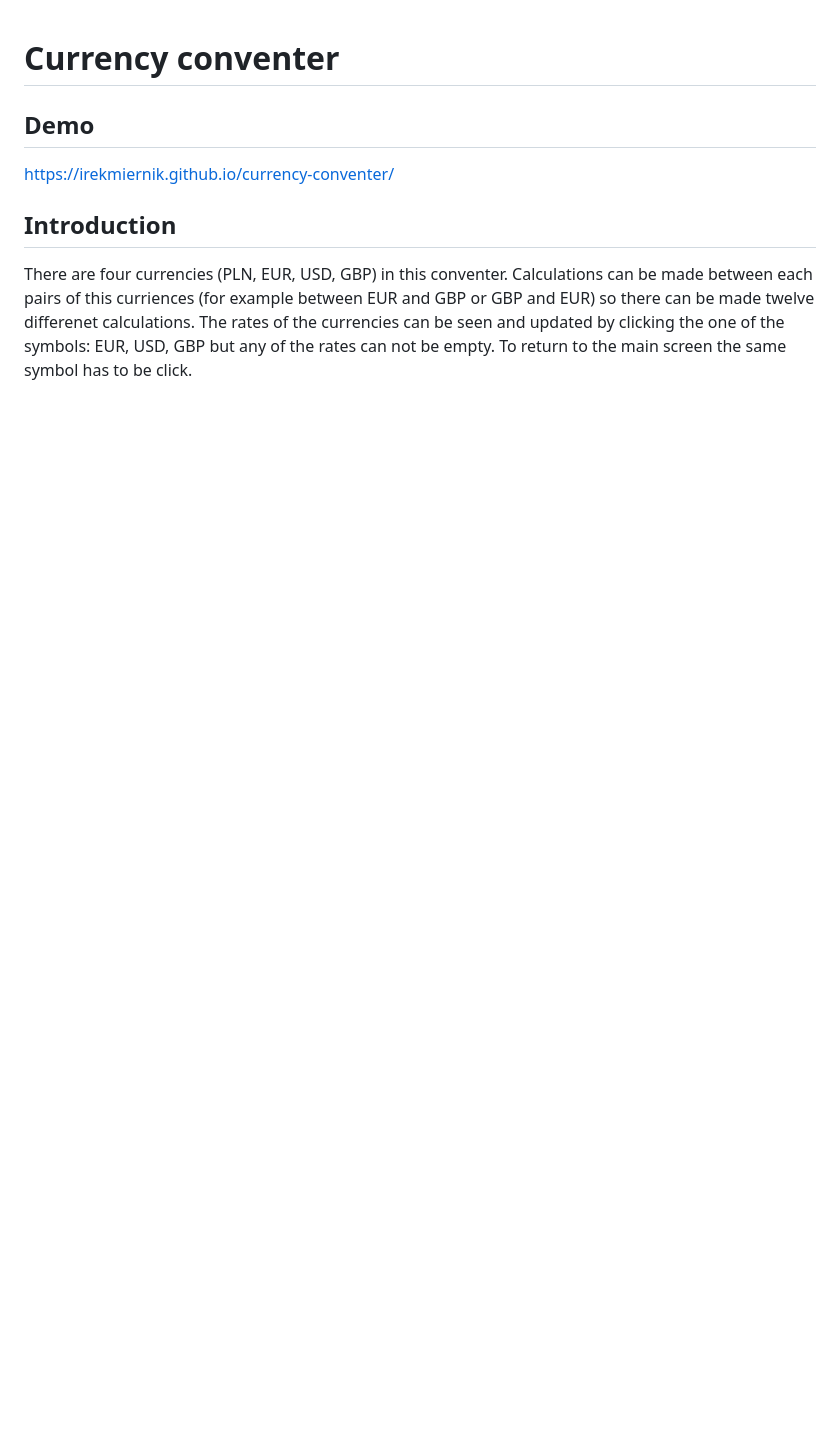
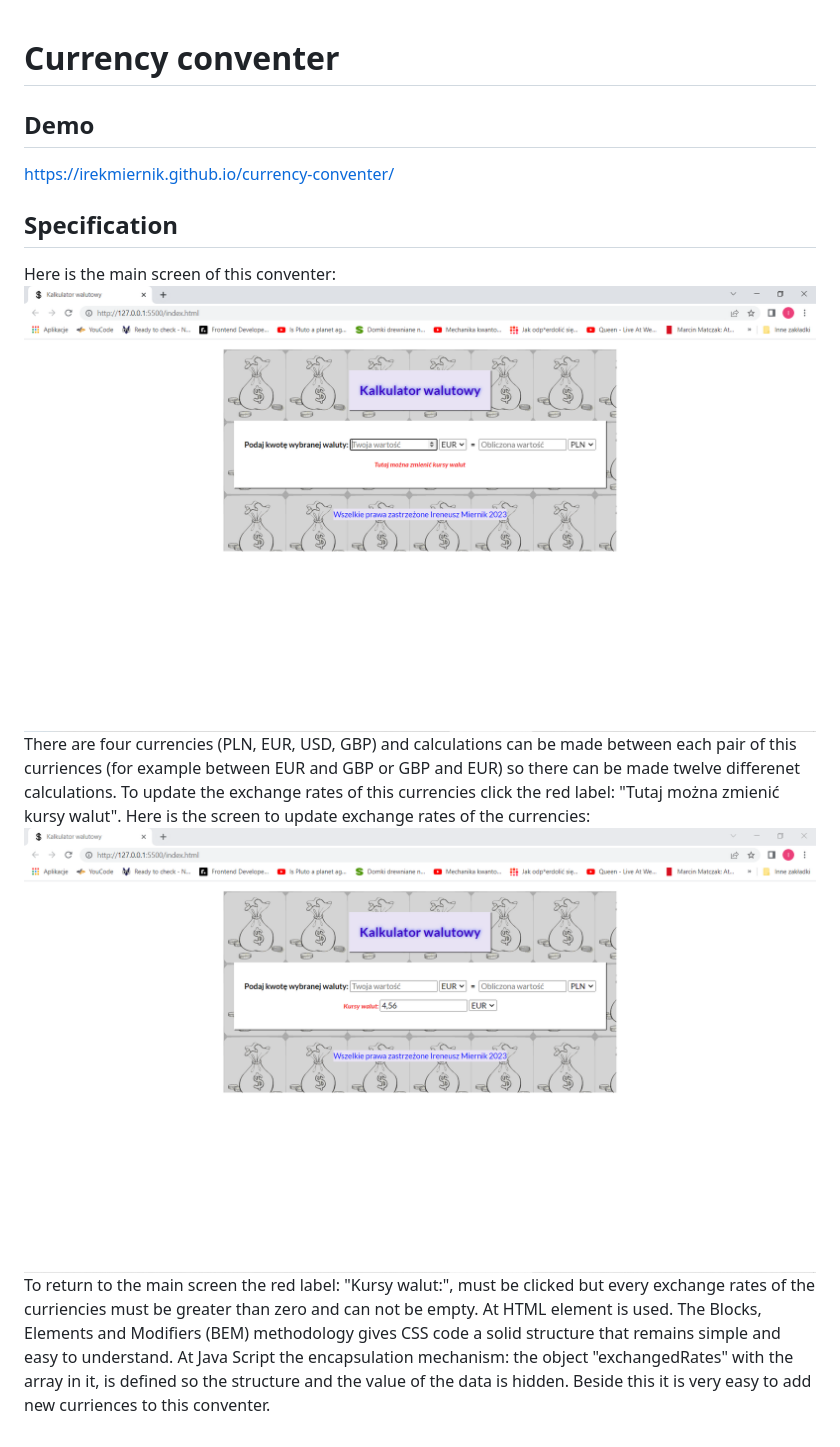
Before and after one commit to irekmiernik/currency-conventer, a Markdown page: README.md, the part around the change. GitHub-like rendering; pictures changed too: images/Main sreen.png (added), images/Scren to update exchange rates.png (added); blank space fills up the shorter version.

```diff
--- a/README.md
+++ b/README.md
@@ -2,8 +2,10 @@
  ## Demo
  https://irekmiernik.github.io/currency-conventer/
 
- ## Introduction
- There are four currencies (PLN, EUR, USD, GBP) in this conventer.
- Calculations can be made between each pairs of this curriences (for example between EUR and GBP or GBP and EUR) so there can be made twelve differenet calculations.
- The rates of the currencies can be seen and updated by clicking the one of the symbols: EUR, USD, GBP but any of the rates can not be empty.
- To return to the main screen the same symbol has to be click.
+ ## Specification
+ Here is the main screen of this conventer:
+  ![Main screen](images/Main%20sreen.png)
+ There are four currencies (PLN, EUR, USD, GBP) and calculations can be made between each pair of this curriences (for example between EUR and GBP or GBP and EUR) so there can be made twelve differenet calculations. To update the exchange rates of this currencies click the red label: "Tutaj można zmienić kursy walut". Here is the screen to update exchange rates of the currencies:
+  ![Screen to update exchange rates](images/Scren%20to%20update%20exchange%20rates.png)
+ To return to the main screen the red label: "Kursy walut:", must be clicked but every exchange rates of the curriencies must be greater than zero and can not be empty.
+ At HTML <form> element is used. The Blocks, Elements and Modifiers (BEM) methodology gives CSS code a solid structure that remains simple and easy to understand. At Java Script the encapsulation mechanism: the object "exchangedRates" with the array in it, is defined so the structure and the value of the data is hidden. Beside this it is very easy to add new curriences to this conventer.
```
Also changed, not shown: 7 other files.
